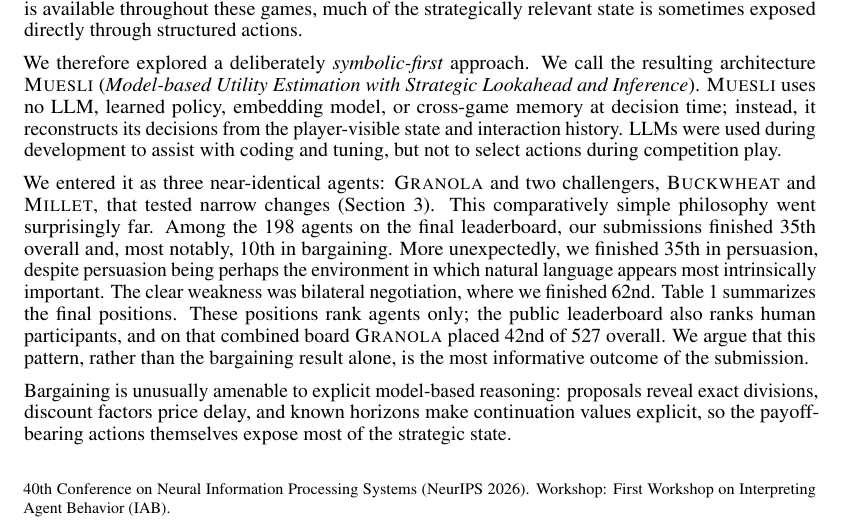
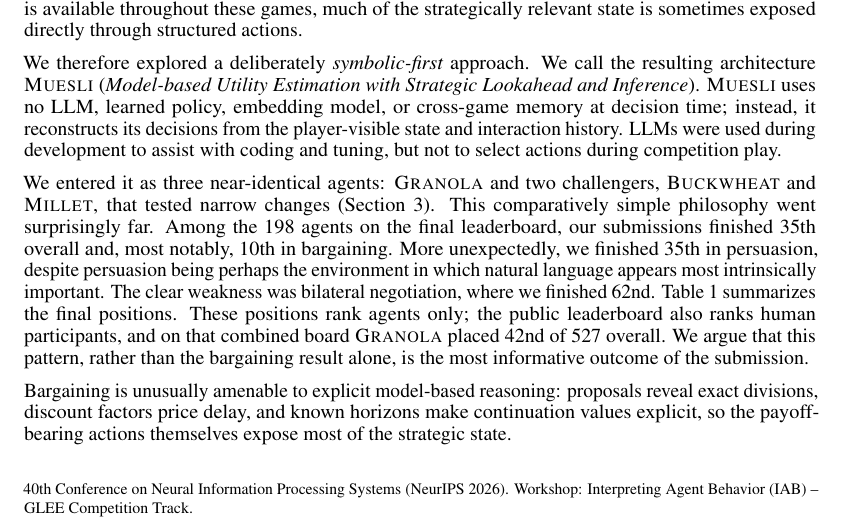
Before and after one commit to HarrisonOates/muesli-glee, a LaTeX paper (paper/main.tex): part of page 1 of 6, cut so that both start at the same text. Compiled offline with pdfLaTeX.

Commit message:
Use GLEE Competition Track workshop title

```diff
--- a/paper/main.tex
+++ b/paper/main.tex
@@ -1,8 +1,8 @@
 \documentclass{article}
 
 \PassOptionsToPackage{numbers,compress}{natbib}
-\usepackage[sglblindworkshop,final]{neurips_2026}
-\workshoptitle{First Workshop on Interpreting Agent Behavior (IAB)}
+\usepackage[sglblindworkshop, final]{neurips_2026}
+\workshoptitle{Interpreting Agent Behavior (IAB) -- GLEE Competition Track}
 
 \usepackage[utf8]{inputenc}
 \usepackage[T1]{fontenc}
```
Also changed, not shown: paper/main.pdf.
